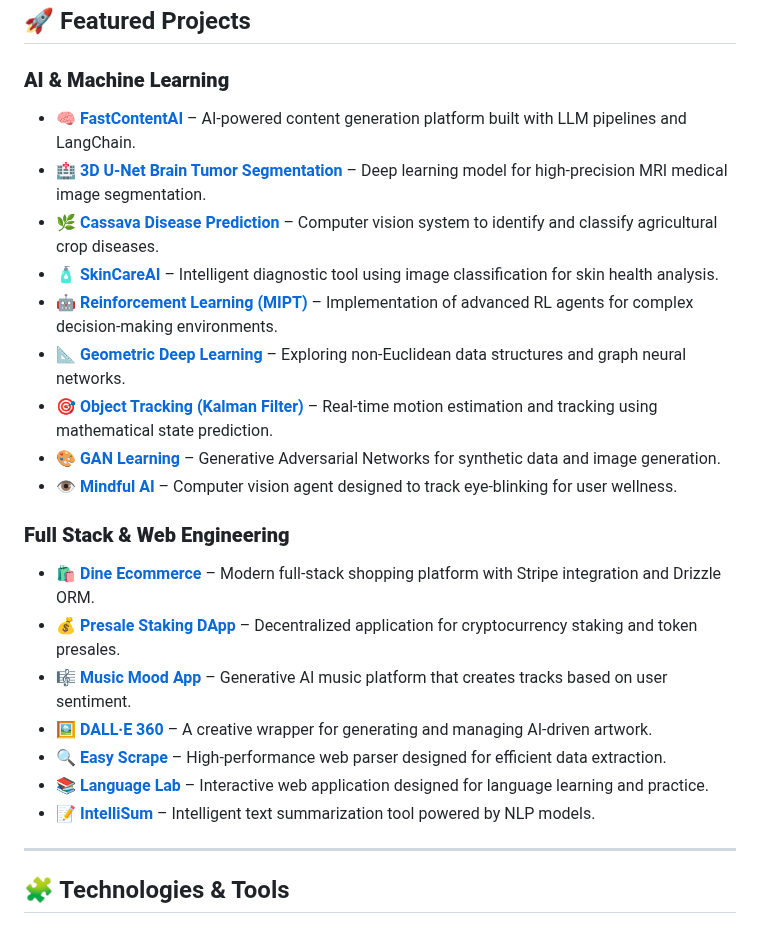
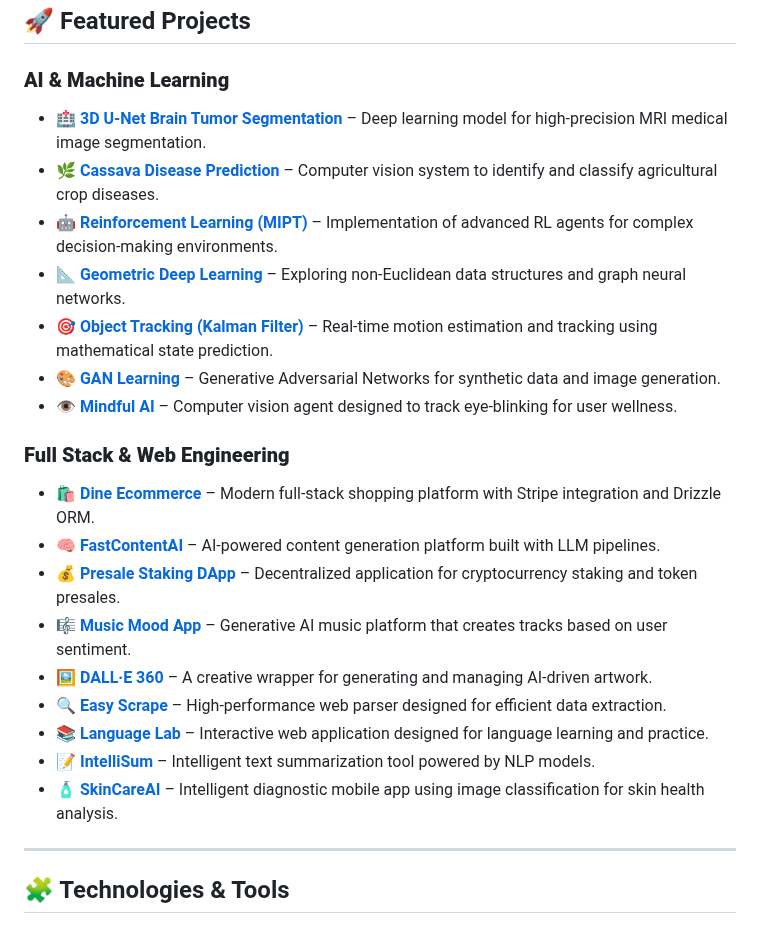
Before and after one commit to faranbutt/faranbutt, a Markdown page: README.md, the part around the change. GitHub-like rendering.

```diff
--- a/README.md
+++ b/README.md
@@ -7,10 +7,8 @@ Hi! I'm **Faran Taimoor Butt**, a Full Stack Software Engineer and Machine Learn
 ## 🚀 Featured Projects
 
 ### **AI & Machine Learning**
-* 🧠 [**FastContentAI**](https://github.com/faranbutt/FastContentAI) – AI-powered content generation platform built with LLM pipelines and LangChain.
 * 🏥 [**3D U-Net Brain Tumor Segmentation**](https://github.com/faranbutt/Image-Segmentation-MRI) – Deep learning model for high-precision MRI medical image segmentation.
 * 🌿 [**Cassava Disease Prediction**](https://github.com/faranbutt/Cassava-Disease-Prediction) – Computer vision system to identify and classify agricultural crop diseases.
-* 🧴 [**SkinCareAI**](https://github.com/faranbutt/Skin-Care-AI) – Intelligent diagnostic tool using image classification for skin health analysis.
 * 🤖 [**Reinforcement Learning (MIPT)**](https://github.com/faranbutt/Reinforcement-Learning-MIPT) – Implementation of advanced RL agents for complex decision-making environments.
 * 📐 [**Geometric Deep Learning**](https://github.com/faranbutt/Geometeric-Deep-Learning-MIPT) – Exploring non-Euclidean data structures and graph neural networks.
 * 🎯 [**Object Tracking (Kalman Filter)**](https://github.com/faranbutt/Object-Tracking-via-Kalman-Filter) – Real-time motion estimation and tracking using mathematical state prediction.
@@ -19,12 +17,14 @@ Hi! I'm **Faran Taimoor Butt**, a Full Stack Software Engineer and Machine Learn
 
 ### **Full Stack & Web Engineering**
 * 🛍️ [**Dine Ecommerce**](https://github.com/faranbutt/Ecommerce-App-Full-Stack) – Modern full-stack shopping platform with Stripe integration and Drizzle ORM.
+* 🧠 [**FastContentAI**](https://github.com/faranbutt/FastContentAI) – AI-powered content generation platform built with LLM pipelines.
 * 💰 [**Presale Staking DApp**](https://github.com/faranbutt/Presale-staking-dapp) – Decentralized application for cryptocurrency staking and token presales.
 * 🎼 [**Music Mood App**](https://github.com/faranbutt/AudioCraft) – Generative AI music platform that creates tracks based on user sentiment.
 * 🖼️ [**DALL·E 360**](https://github.com/faranbutt/dalle-360) – A creative wrapper for generating and managing AI-driven artwork.
 * 🔍 [**Easy Scrape**](https://github.com/faranbutt/Web-Parser) – High-performance web parser designed for efficient data extraction.
 * 📚 [**Language Lab**](https://github.com/faranbutt/Language-Lab) – Interactive web application designed for language learning and practice.
 * 📝 [**IntelliSum**](https://github.com/faranbutt/IntelliSum) – Intelligent text summarization tool powered by NLP models.
+* 🧴 [**SkinCareAI**](https://github.com/faranbutt/Skin-Care-AI) – Intelligent diagnostic mobile app using image classification for skin health analysis.
 
 ---
 
```
